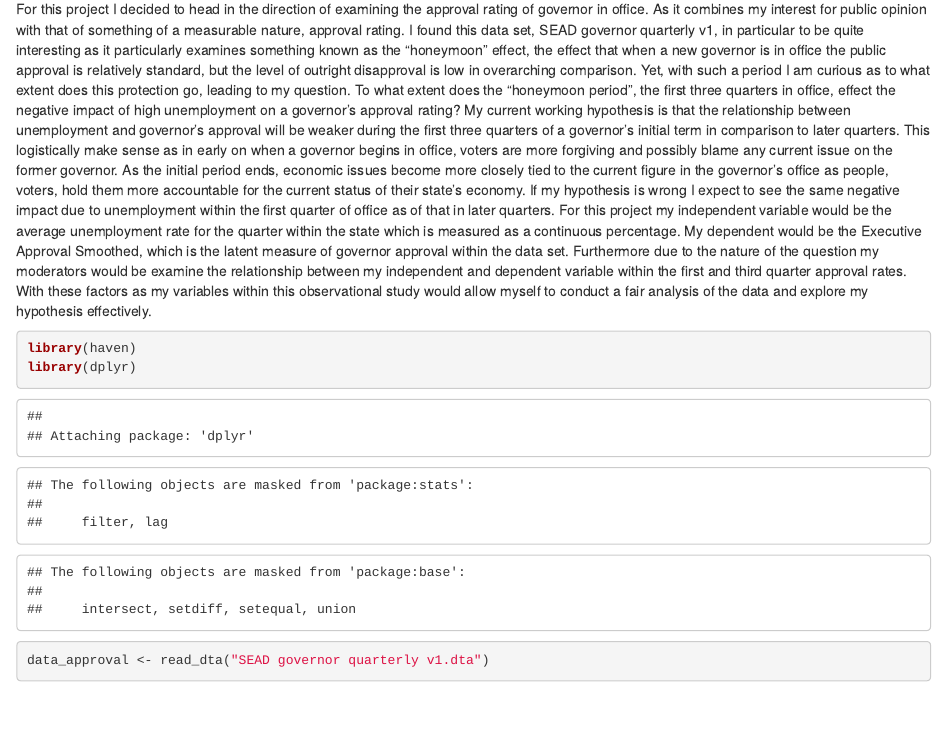
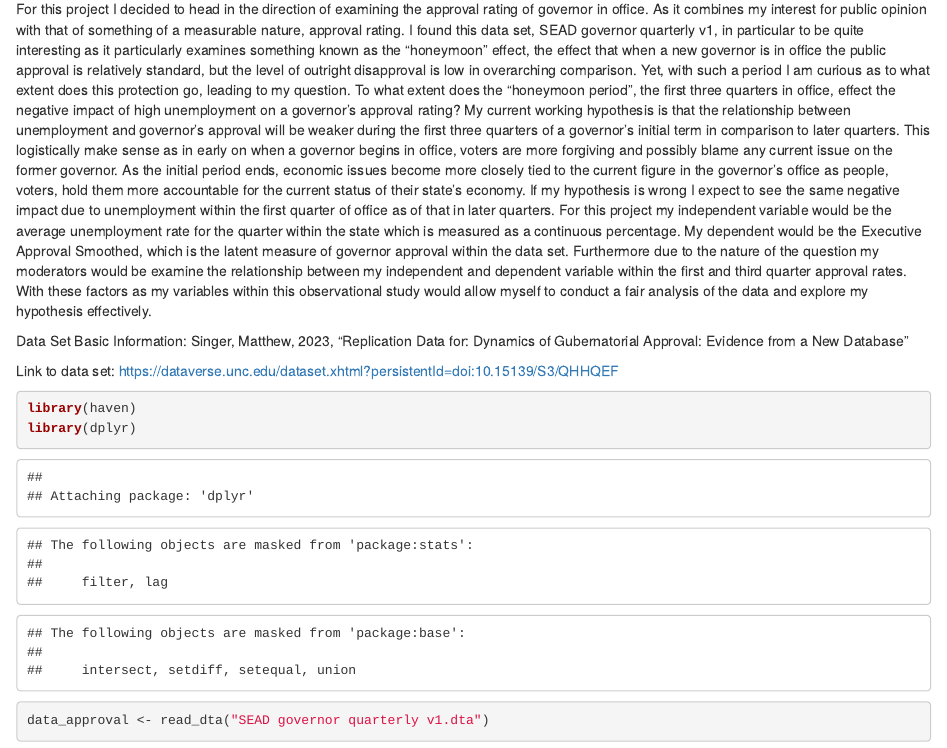
Before and after one commit to C-Burreson/ps270-final-project, an R Markdown document (index.Rmd): the page in a window 1100 px wide, from 380 px down. Rendered offline with R 4.5, knitr and Pandoc, with nearby package versions; drawn as R Markdown's standard HTML page in place of the format the file asks for; some code elsewhere in the file could not run offline.

Commit message:
Milestone 2 Complete!!

````diff
--- a/index.Rmd
+++ b/index.Rmd
@@ -21,6 +21,9 @@ I am interested in exploring data related to...
 
 For this project I decided to head in the direction of examining the approval rating of governor in office. As it combines my interest for public opinion with that of something of a measurable nature, approval rating. I found this data set, SEAD governor quarterly v1, in particular to be quite interesting as it particularly examines something known as the "honeymoon" effect, the effect that when a new governor is in office the public approval is relatively standard, but the level of outright disapproval is low in overarching comparison. Yet, with such a period I am curious as to what extent does this protection go, leading to my question. To what extent does the "honeymoon period", the first three quarters in office, effect the negative impact of high unemployment on a governor's approval rating? My current working hypothesis is that the relationship between unemployment and governor's approval will be weaker during the first three quarters of a governor's initial term in comparison to later quarters. This logistically make sense as in early on when a governor begins in office, voters are more forgiving and possibly blame any current issue on the former governor. As the initial period ends, economic issues become more closely tied to the current figure in the governor's office as people, voters, hold them more accountable for the current status of their state's economy. If my hypothesis is wrong I expect to see the same negative impact due to unemployment within the first quarter of office as of that in later quarters. For this project my independent variable would be the average unemployment rate for the quarter within the state which is measured as a continuous percentage. My dependent would be the Executive Approval Smoothed, which is the latent measure of governor approval within the data set. Furthermore due to the nature of the question my moderators would be examine the relationship between my independent and dependent variable within the first and third quarter approval rates. With these factors as my variables within this observational study would allow myself to conduct a fair analysis of the data and explore my hypothesis effectively.
 
+Data Set Basic Information: Singer, Matthew, 2023, "Replication Data for: Dynamics of Gubernatorial Approval: Evidence from a New Database"
+
+Link to data set: https://dataverse.unc.edu/dataset.xhtml?persistentId=doi:10.15139/S3/QHHQEF
 
 ```{r}
 library(haven)
````
Also changed, not shown: index.html.
